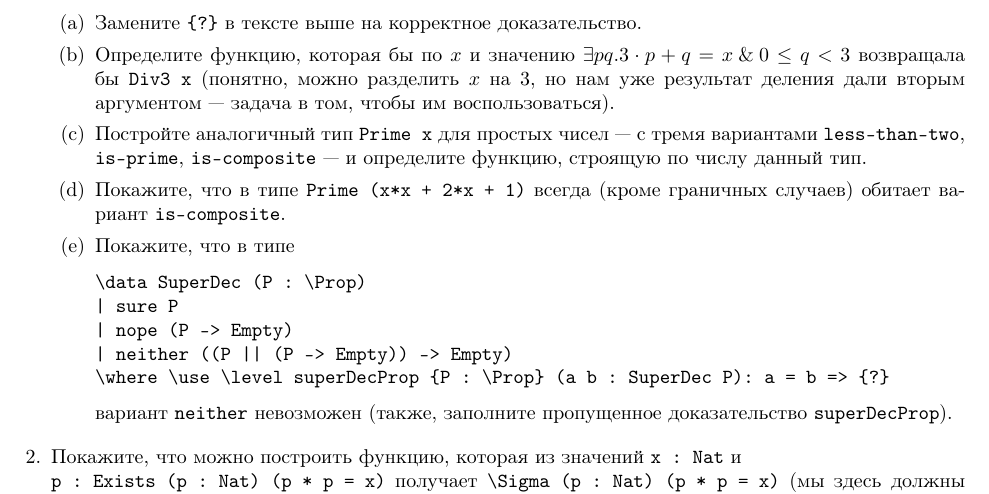
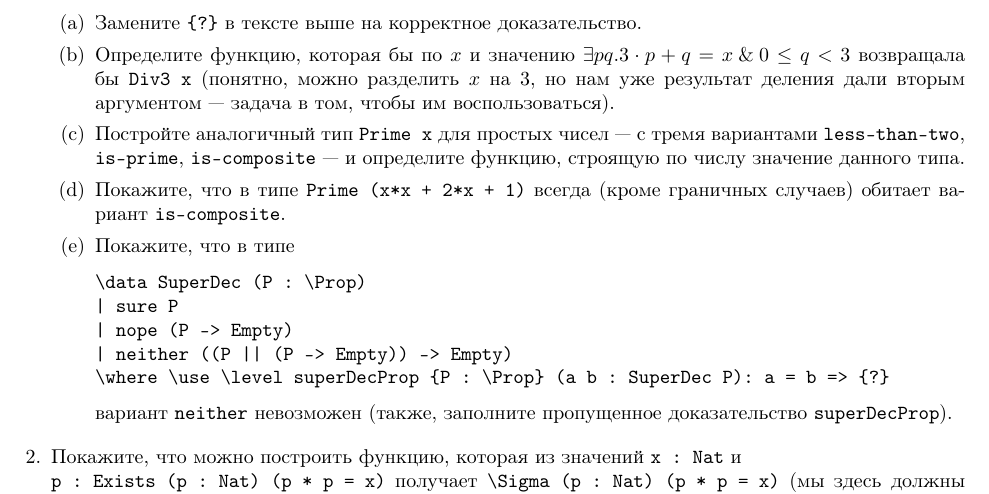
Before and after one commit to shd/tt2021, a LaTeX document (hw-theory.tex): part of page 12 of 12, cut so that both start at the same text. Compiled offline with pdfLaTeX.

```diff
--- a/hw-theory.tex
+++ b/hw-theory.tex
@@ -730,7 +730,7 @@
 \item Определите функцию, которая бы по $x$ и значению $\exists p q.3 \cdot p + q = x \with 0 \le q < 3$ возвращала бы \verb!Div3 x!
 (понятно, можно разделить $x$ на 3, но нам уже результат деления дали вторым аргументом --- задача в том, чтобы им воспользоваться).
 \item Постройте аналогичный тип \verb!Prime x! для простых чисел --- с тремя вариантами \verb!less-than-two!, \verb!is-prime!,
-\verb!is-composite! --- и определите функцию, строящую по числу данный тип.
+\verb!is-composite! --- и определите функцию, строящую по числу значение данного типа.
 \item Покажите, что в типе \verb!Prime (x*x + 2*x + 1)! всегда (кроме граничных случаев) обитает вариант \verb!is-composite!.
 \item Покажите, что в типе
 \begin{verbatim}
```
Also changed, not shown: hw-theory.pdf.
